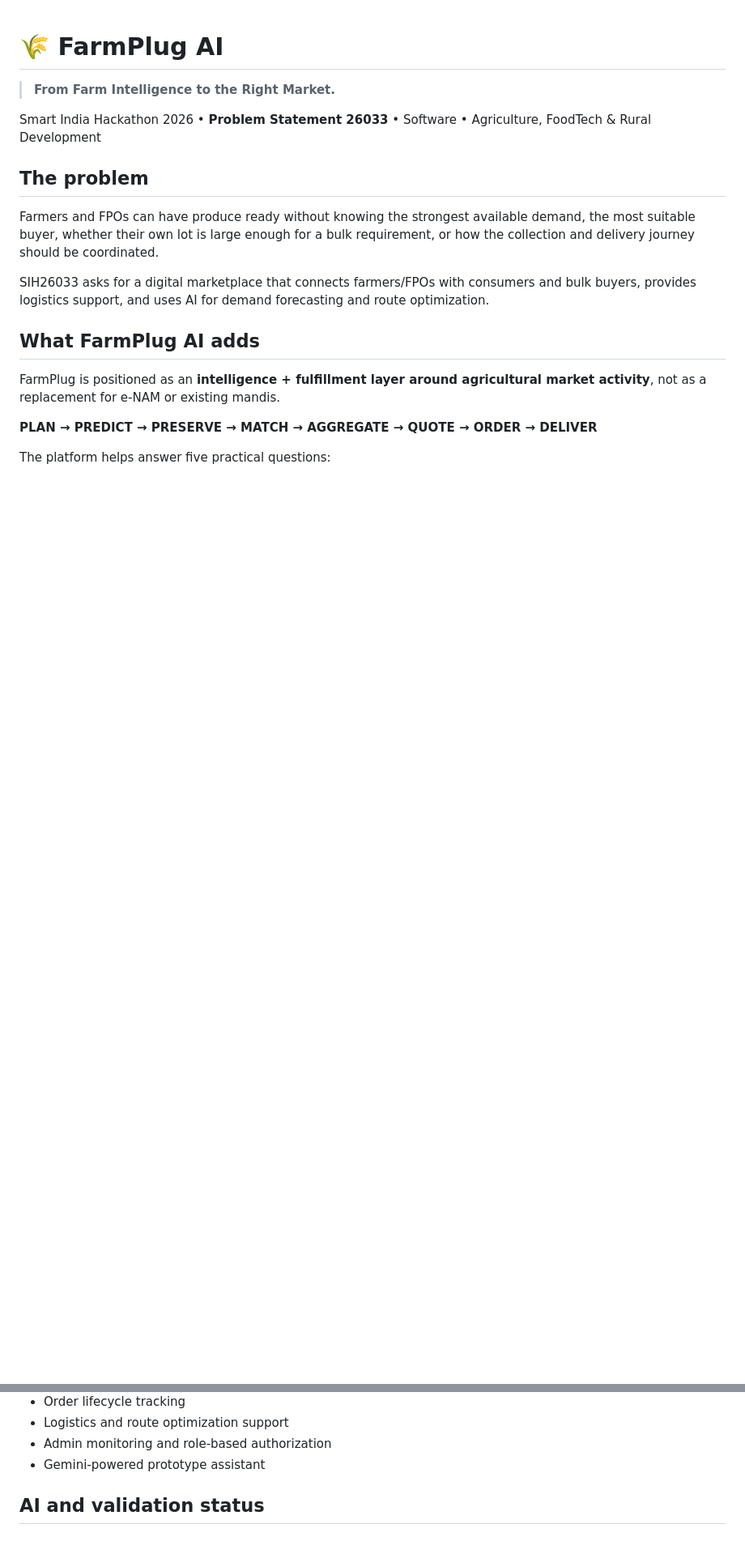
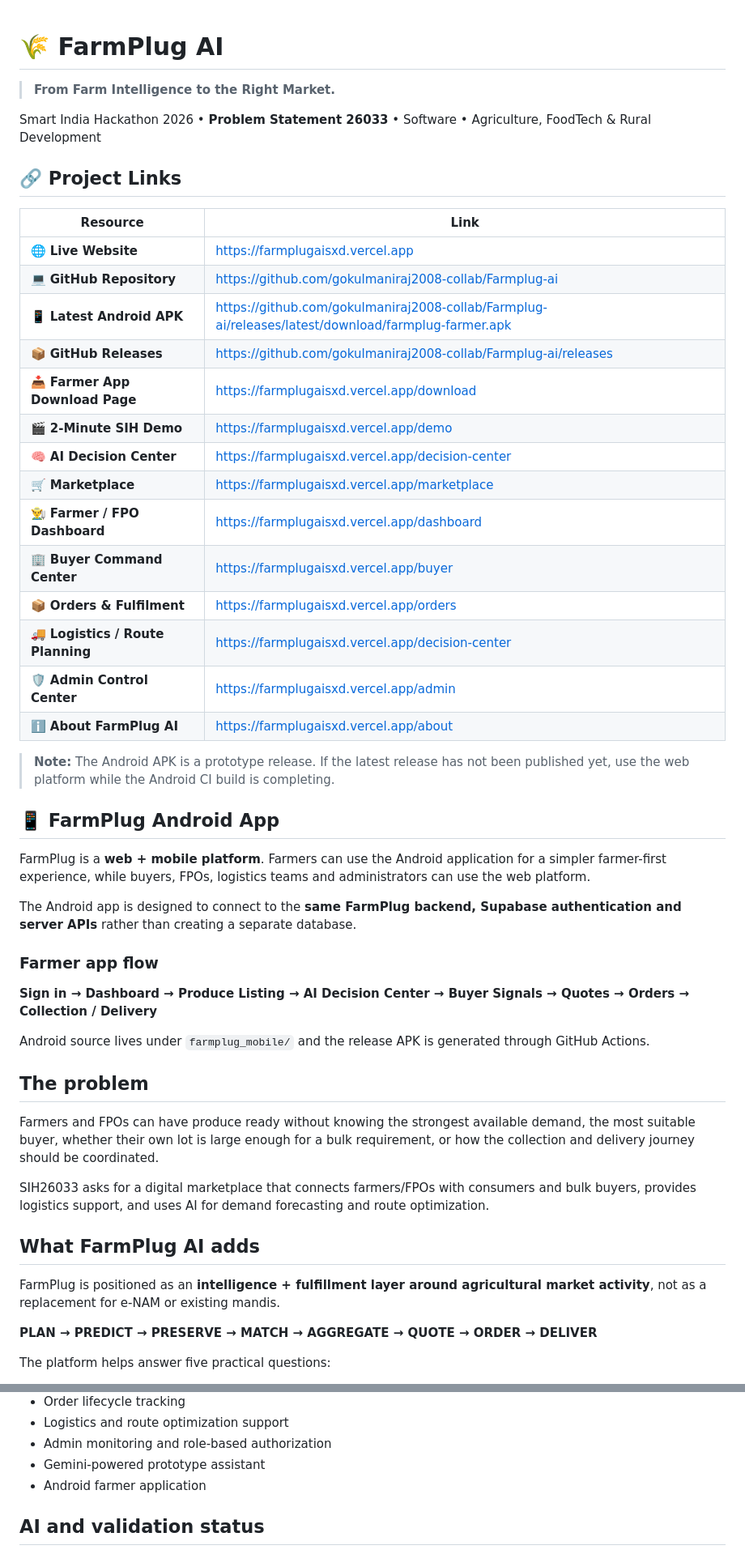
Before and after one commit to gokulmaniraj2008-collab/Farmplug-ai, a Markdown page: README.md, 2 parts joined by grey strips. Shown at 81% size. Rendered like a GitHub page; blank space fills up the shorter version.

Commit message:
Update README with complete FarmPlug links and Android app documentation

```diff
--- a/README.md
+++ b/README.md
@@ -3,6 +3,39 @@
 > **From Farm Intelligence to the Right Market.**
 
 Smart India Hackathon 2026 • **Problem Statement 26033** • Software • Agriculture, FoodTech & Rural Development
+
+## 🔗 Project Links
+
+| Resource | Link |
+|---|---|
+| 🌐 **Live Website** | https://farmplugaisxd.vercel.app |
+| 💻 **GitHub Repository** | https://github.com/gokulmaniraj2008-collab/Farmplug-ai |
+| 📱 **Latest Android APK** | https://github.com/gokulmaniraj2008-collab/Farmplug-ai/releases/latest/download/farmplug-farmer.apk |
+| 📦 **GitHub Releases** | https://github.com/gokulmaniraj2008-collab/Farmplug-ai/releases |
+| 📥 **Farmer App Download Page** | https://farmplugaisxd.vercel.app/download |
+| 🎬 **2-Minute SIH Demo** | https://farmplugaisxd.vercel.app/demo |
+| 🧠 **AI Decision Center** | https://farmplugaisxd.vercel.app/decision-center |
+| 🛒 **Marketplace** | https://farmplugaisxd.vercel.app/marketplace |
+| 👨‍🌾 **Farmer / FPO Dashboard** | https://farmplugaisxd.vercel.app/dashboard |
+| 🏢 **Buyer Command Center** | https://farmplugaisxd.vercel.app/buyer |
+| 📦 **Orders & Fulfilment** | https://farmplugaisxd.vercel.app/orders |
+| 🚚 **Logistics / Route Planning** | https://farmplugaisxd.vercel.app/decision-center |
+| 🛡️ **Admin Control Center** | https://farmplugaisxd.vercel.app/admin |
+| ℹ️ **About FarmPlug AI** | https://farmplugaisxd.vercel.app/about |
+
+> **Note:** The Android APK is a prototype release. If the latest release has not been published yet, use the web platform while the Android CI build is completing.
+
+## 📱 FarmPlug Android App
+
+FarmPlug is a **web + mobile platform**. Farmers can use the Android application for a simpler farmer-first experience, while buyers, FPOs, logistics teams and administrators can use the web platform.
+
+The Android app is designed to connect to the **same FarmPlug backend, Supabase authentication and server APIs** rather than creating a separate database.
+
+### Farmer app flow
+
+**Sign in → Dashboard → Produce Listing → AI Decision Center → Buyer Signals → Quotes → Orders → Collection / Delivery**
+
+Android source lives under `farmplug_mobile/` and the release APK is generated through GitHub Actions.
 
 ## The problem
 
@@ -62,6 +95,7 @@ FarmPlug AI **complements rather than replaces** e-NAM. e-NAM already provides d
 - Logistics and route optimization support
 - Admin monitoring and role-based authorization
 - Gemini-powered prototype assistant
+- Android farmer application
 
 ## AI and validation status
 
```
Also changed, not shown: other parts of README.md (+30 -4 lines).
